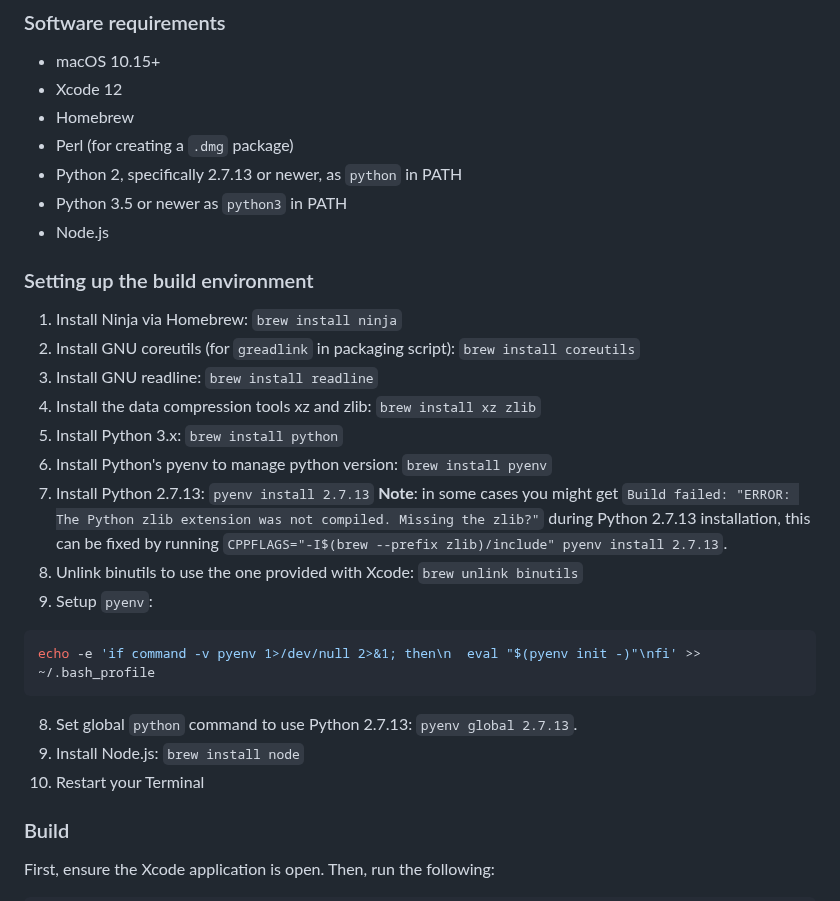
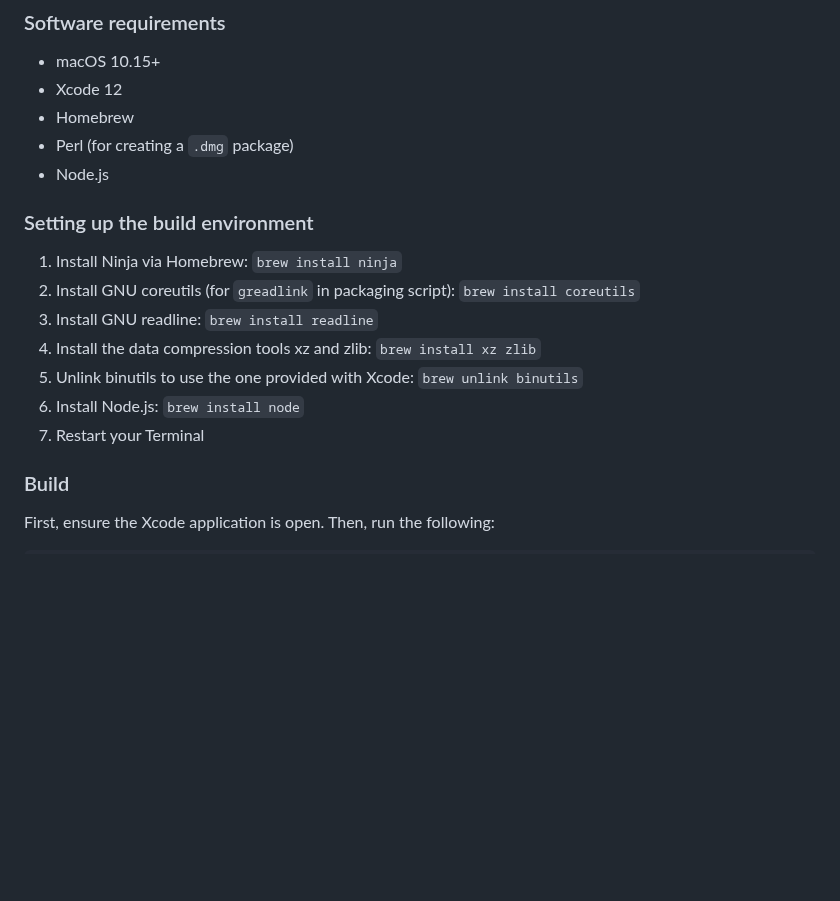
Before and after one commit to ZynclaveTech/tarka-browser, a Markdown page: README.md, the part around the change. GitHub-like rendering; blank space fills up the shorter version.

Commit message:
Remove Python 2-related instructions from README.md

````diff
--- a/README.md
+++ b/README.md
@@ -16,8 +16,6 @@ macOS packaging for [ungoogled-chromium](//github.com/Eloston/ungoogled-chromium
 * Xcode 12
 * Homebrew
 * Perl (for creating a `.dmg` package)
-* Python 2, specifically 2.7.13 or newer, as `python` in PATH
-* Python 3.5 or newer as `python3` in PATH
 * Node.js
 
 ### Setting up the build environment
@@ -26,18 +24,9 @@ macOS packaging for [ungoogled-chromium](//github.com/Eloston/ungoogled-chromium
 2. Install GNU coreutils (for `greadlink` in packaging script): `brew install coreutils`
 3. Install GNU readline: `brew install readline`
 4. Install the data compression tools xz and zlib: `brew install xz zlib`
-5. Install Python 3.x: `brew install python`
-6. Install Python's pyenv to manage python version: `brew install pyenv`
-7. Install Python 2.7.13: `pyenv install 2.7.13`
-**Note**: in some cases you might get `Build failed: "ERROR: The Python zlib extension was not compiled. Missing the zlib?"` during Python 2.7.13 installation, this can be fixed by running `CPPFLAGS="-I$(brew --prefix zlib)/include" pyenv install 2.7.13`.
-8. Unlink binutils to use the one provided with Xcode: `brew unlink binutils`
-9. Setup `pyenv`:
-```sh
-echo -e 'if command -v pyenv 1>/dev/null 2>&1; then\n  eval "$(pyenv init -)"\nfi' >> ~/.bash_profile
-```
-8. Set global `python` command to use Python 2.7.13: `pyenv global 2.7.13`.
-9. Install Node.js: `brew install node`
-10. Restart your Terminal
+5. Unlink binutils to use the one provided with Xcode: `brew unlink binutils`
+6. Install Node.js: `brew install node`
+7. Restart your Terminal
 
 ### Build
 
````
